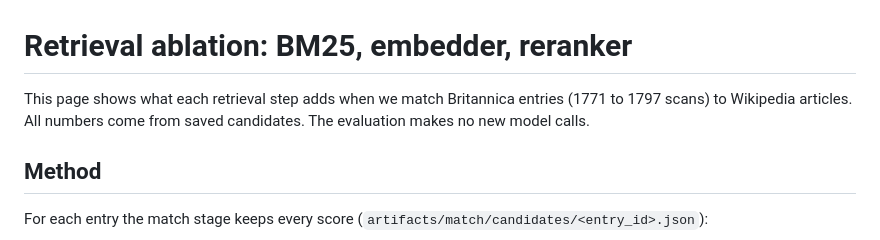
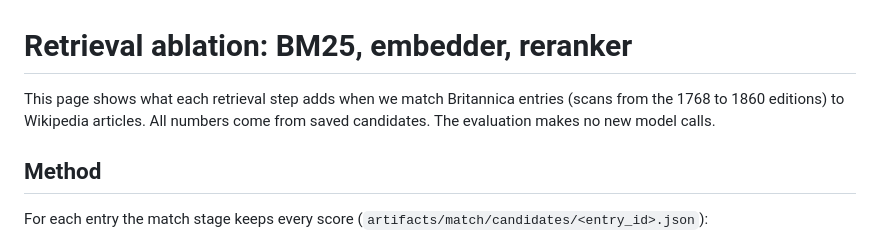
Before and after one commit to M-Ali-ML/Nebius-Hackathon, a Markdown page: docs/retrieval-ablation.md, the part around the change. GitHub-like rendering.

Commit message:
Fix Britannica date range in ablation doc (dataset covers 1768-1860)
Co-Authored-By: Claude Opus 5.5 <noreply@anthropic.com>

```diff
--- a/docs/retrieval-ablation.md
+++ b/docs/retrieval-ablation.md
@@ -1,6 +1,6 @@
 # Retrieval ablation: BM25, embedder, reranker
 
-This page shows what each retrieval step adds when we match Britannica entries (1771 to 1797 scans) to Wikipedia articles.
+This page shows what each retrieval step adds when we match Britannica entries (scans from the 1768 to 1860 editions) to Wikipedia articles.
 All numbers come from saved candidates. The evaluation makes no new model calls.
 
 ## Method
```
